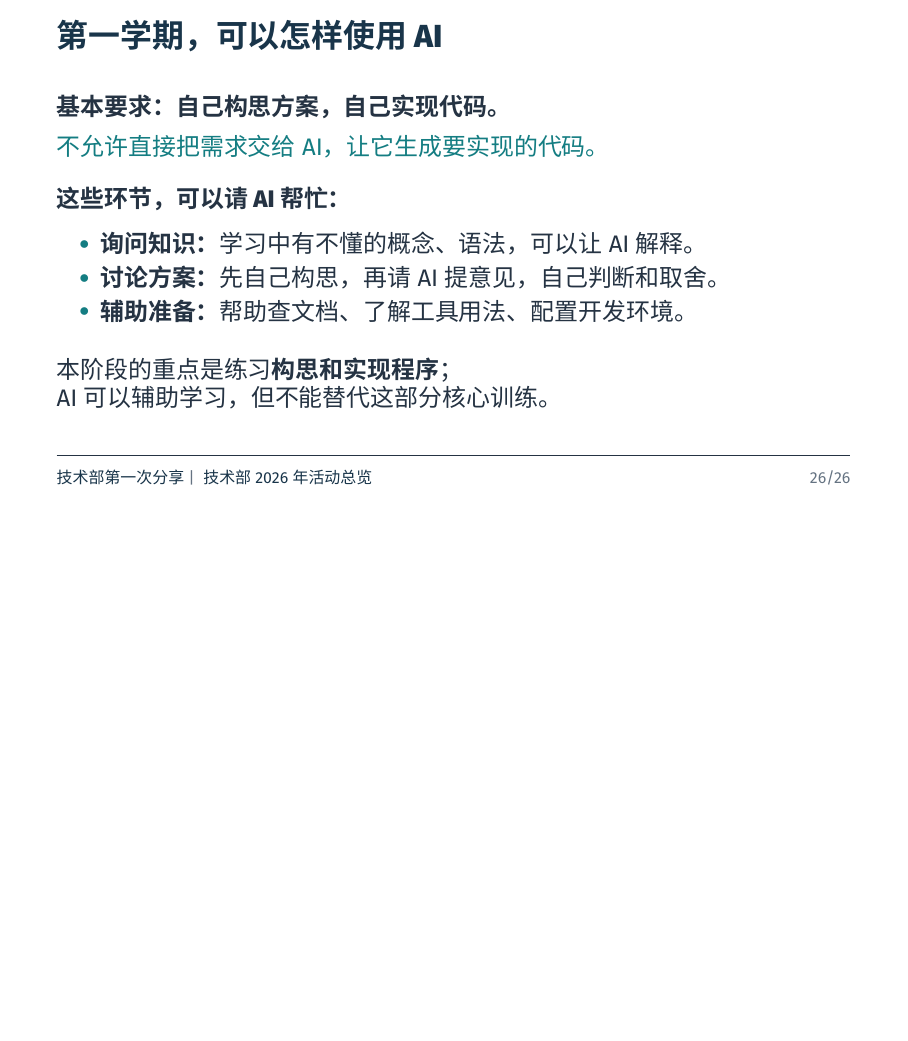
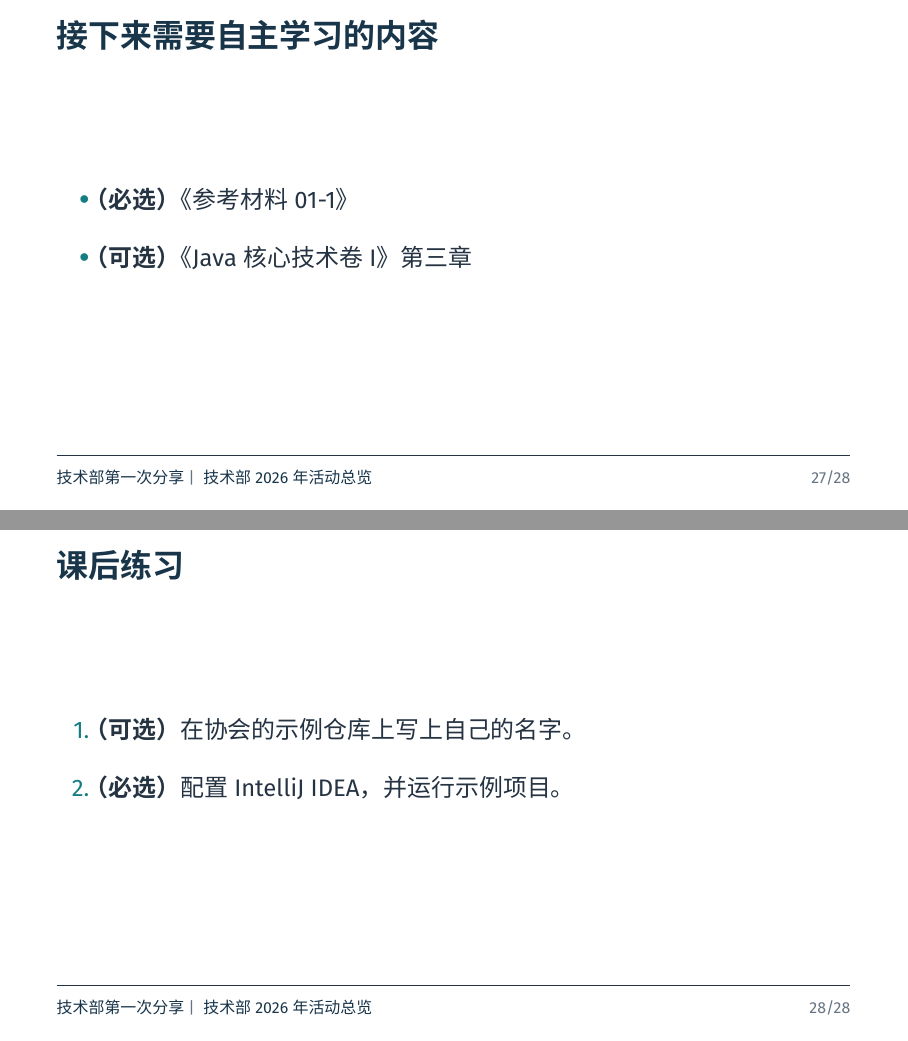
Before and after one commit to BITNP/bitnp-tech-talk-2026, LaTeX slides (01-overview/main.tex): page 27 of 27 before the commit and pages 28 and 29 of 29 after it, the two joined at a grey line, the shorter picture padded with empty space. Compiled offline with XeLaTeX.

Commit message:
01 add homework and extend reading material

```diff
--- a/01-overview/main.tex
+++ b/01-overview/main.tex
@@ -631,4 +631,20 @@ git commit -m "Update README"
   \note{（读）}
 \end{frame}
 
+\begin{frame}{接下来需要自主学习的内容}
+  \begin{itemize}
+    \item \textbf{（必选）}《参考材料01-1》
+      \bigskip
+    \item \textbf{（可选）}《Java 核心技术 卷 I》第三章
+  \end{itemize}
+\end{frame}
+
+\begin{frame}{课后练习}
+  \begin{enumerate}
+    \item \textbf{（可选）}在协会的示例仓库上写上自己的名字。
+      \bigskip
+    \item \textbf{（必选）}配置 IntelliJ IDEA，并运行示例项目。
+  \end{enumerate}
+\end{frame}
+
 \end{document}
```
Also changed, not shown: 01-overview/main.pdf.
